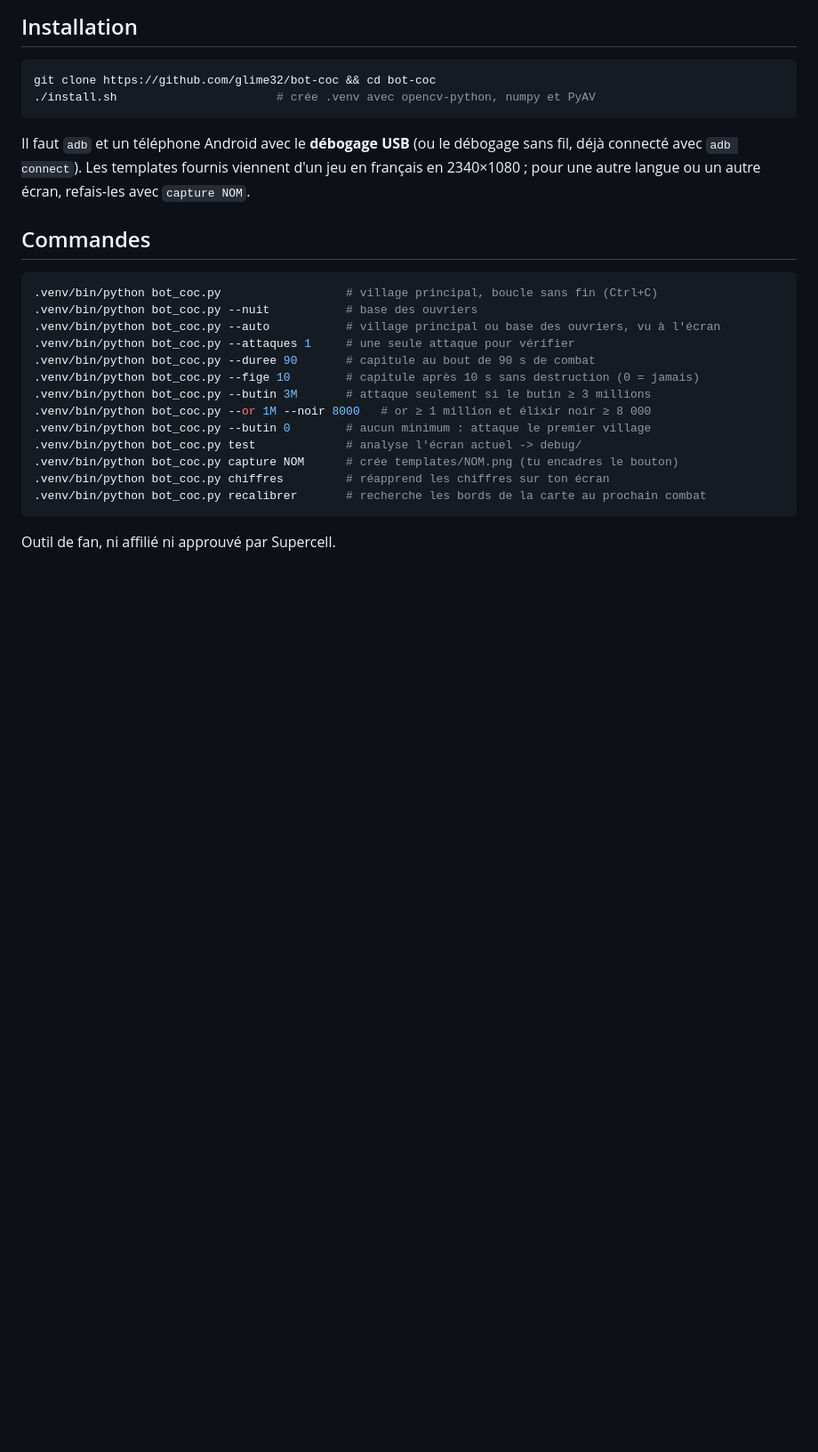
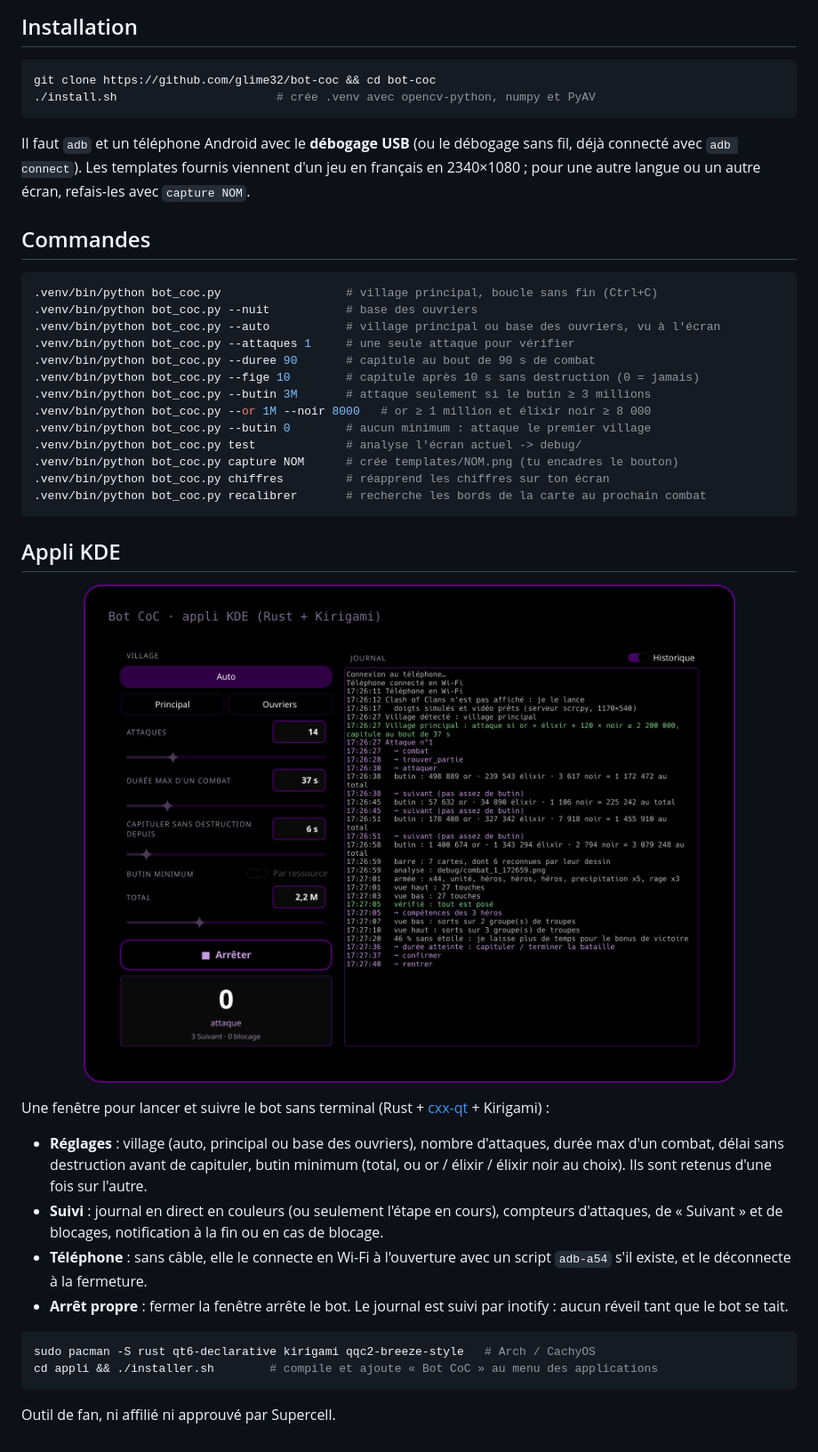
Before and after one commit to glime32/bot-coc, a Markdown page: README.fr.md, the part around the change. Shown at 89% size. Rendered like a GitHub page; pictures changed too: docs/bot-coc-appli.png (added); blank space fills up the shorter version.

````diff
--- a/README.fr.md
+++ b/README.fr.md
@@ -55,4 +55,20 @@ Il faut `adb` et un téléphone Android avec le **débogage USB** (ou le déboga
 .venv/bin/python bot_coc.py recalibrer       # recherche les bords de la carte au prochain combat
 ```
 
+## Appli KDE
+
+<p align="center"><img src="docs/bot-coc-appli.png" width="820" alt="appli Bot CoC"></p>
+
+Une fenêtre pour lancer et suivre le bot sans terminal (Rust + [cxx-qt](https://github.com/KDAB/cxx-qt) + Kirigami) :
+
+- **Réglages** : village (auto, principal ou base des ouvriers), nombre d'attaques, durée max d'un combat, délai sans destruction avant de capituler, butin minimum (total, ou or / élixir / élixir noir au choix). Ils sont retenus d'une fois sur l'autre.
+- **Suivi** : journal en direct en couleurs (ou seulement l'étape en cours), compteurs d'attaques, de « Suivant » et de blocages, notification à la fin ou en cas de blocage.
+- **Téléphone** : sans câble, elle le connecte en Wi-Fi à l'ouverture avec un script `adb-a54` s'il existe, et le déconnecte à la fermeture.
+- **Arrêt propre** : fermer la fenêtre arrête le bot. Le journal est suivi par inotify : aucun réveil tant que le bot se tait.
+
+```bash
+sudo pacman -S rust qt6-declarative kirigami qqc2-breeze-style   # Arch / CachyOS
+cd appli && ./installer.sh        # compile et ajoute « Bot CoC » au menu des applications
+```
+
 Outil de fan, ni affilié ni approuvé par Supercell.
````
Also changed, not shown: README.md (+16 -0 lines), 10 other files.
